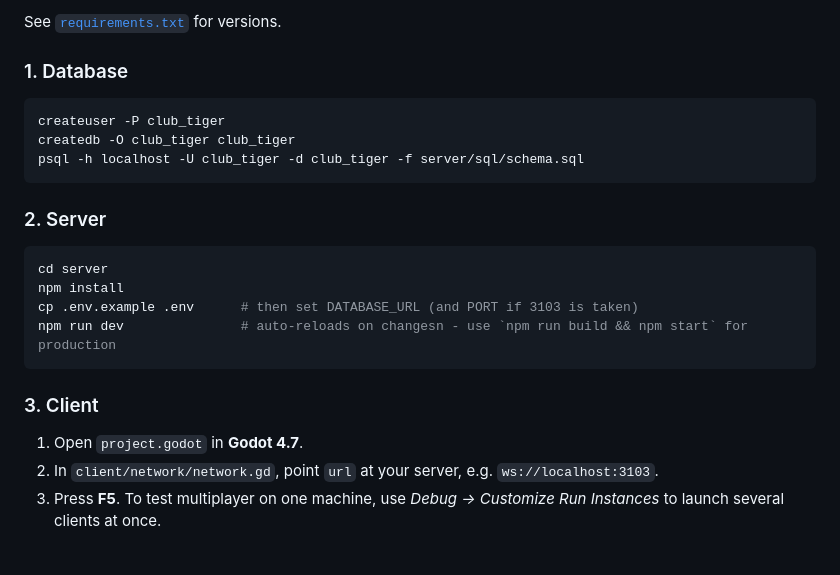
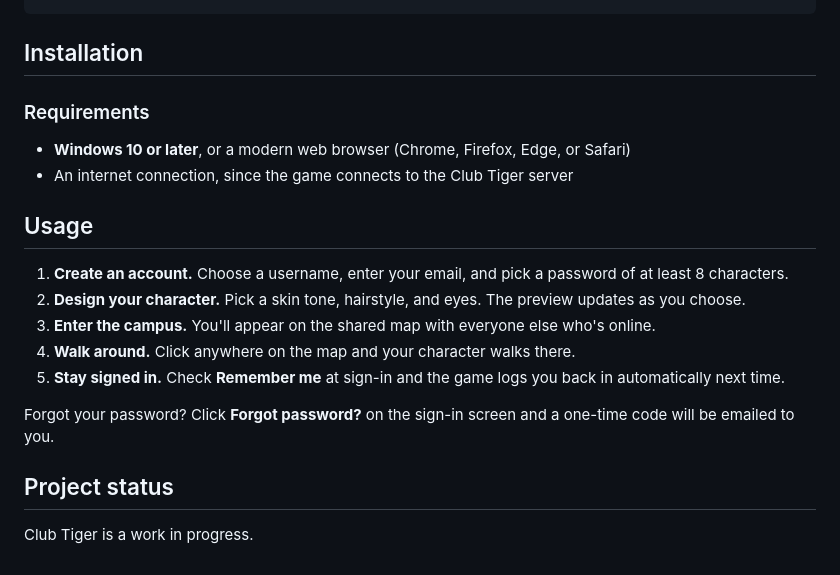
Before and after one commit to mayxbui/club-tiger-game, a Markdown page: README.md, the part around one of its changes. Rendered like a GitHub page.

````diff
--- a/README.md
+++ b/README.md
@@ -97,23 +74,37 @@ club-tiger/
 
-See [`requirements.txt`](requirements.txt) for versions.
+<!-- ## Visuals -->
 
-### 1. Database
-```bash
-createuser -P club_tiger
-createdb -O club_tiger club_tiger
-psql -h localhost -U club_tiger -d club_tiger -f server/sql/schema.sql
-```
+<!-- Replace with a screenshot or GIF of the game: ![Club Tiger gameplay](docs/screenshot.png) -->
+<!-- *Screenshots coming soon.* -->
 
-### 2. Server
-```bash
-cd server
-npm install
-cp .env.example .env      # then set DATABASE_URL (and PORT if 3103 is taken)
-npm run dev               # auto-reloads on changesn - use `npm run build && npm start` for production
-```
 
-### 3. Client
-1. Open `project.godot` in **Godot 4.7**.
-2. In `client/network/network.gd`, point `url` at your server, e.g. `ws://localhost:3103`.
-3. Press **F5**. To test multiplayer on one machine, use *Debug → Customize Run Instances* to launch several
-   clients at once.
+## Installation
+
+### Requirements
+- **Windows 10 or later**, or a modern web browser (Chrome, Firefox, Edge, or Safari)
+- An internet connection, since the game connects to the Club Tiger server
+
+<!-- ### Play in the browser
+1. Open the Club Tiger web build. Add the GitLab Pages link here -->
+<!-- 2. Wait for the game to load. No download is needed. -->
+
+<!-- ### Play on Windows
+1. Download the latest Windows build. (Add the download link here)
+2. Unzip the folder and run `club-tiger.exe`.
+3. If Windows SmartScreen shows a warning, click **More info → Run anyway**. The game isn't code-signed yet. -->
+
+
+## Usage
+
+1. **Create an account.** Choose a username, enter your email, and pick a password of at least 8 characters.
+2. **Design your character.** Pick a skin tone, hairstyle, and eyes. The preview updates as you choose.
+3. **Enter the campus.** You'll appear on the shared map with everyone else who's online.
+4. **Walk around.** Click anywhere on the map and your character walks there.
+5. **Stay signed in.** Check **Remember me** at sign-in and the game logs you back in automatically next time.
+
+Forgot your password? Click **Forgot password?** on the sign-in screen and a one-time code will be emailed to you.
+
+
+## Project status
+
+Club Tiger is a work in progress.
````
Also changed, not shown: other parts of README.md (+42 -65 lines).
